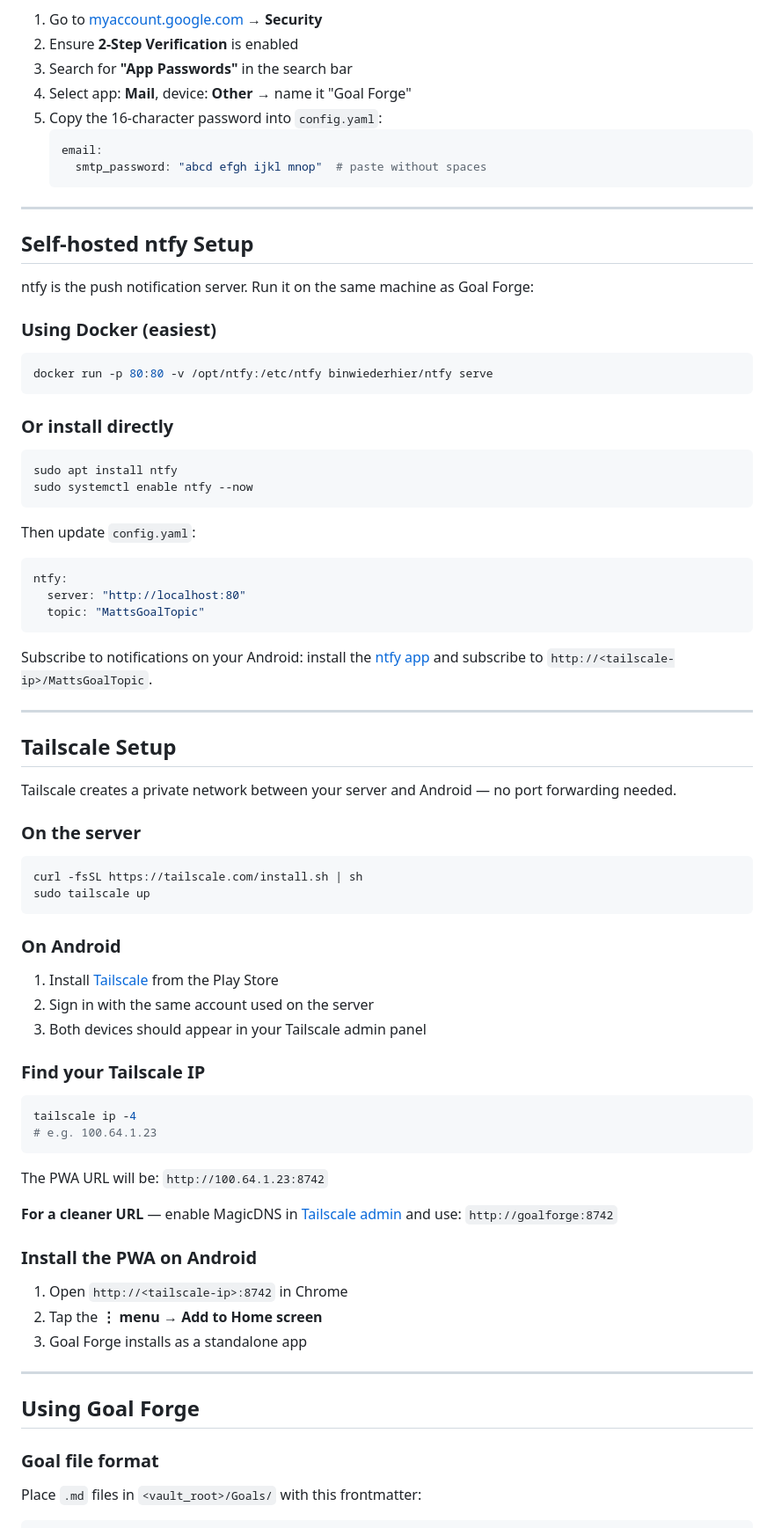
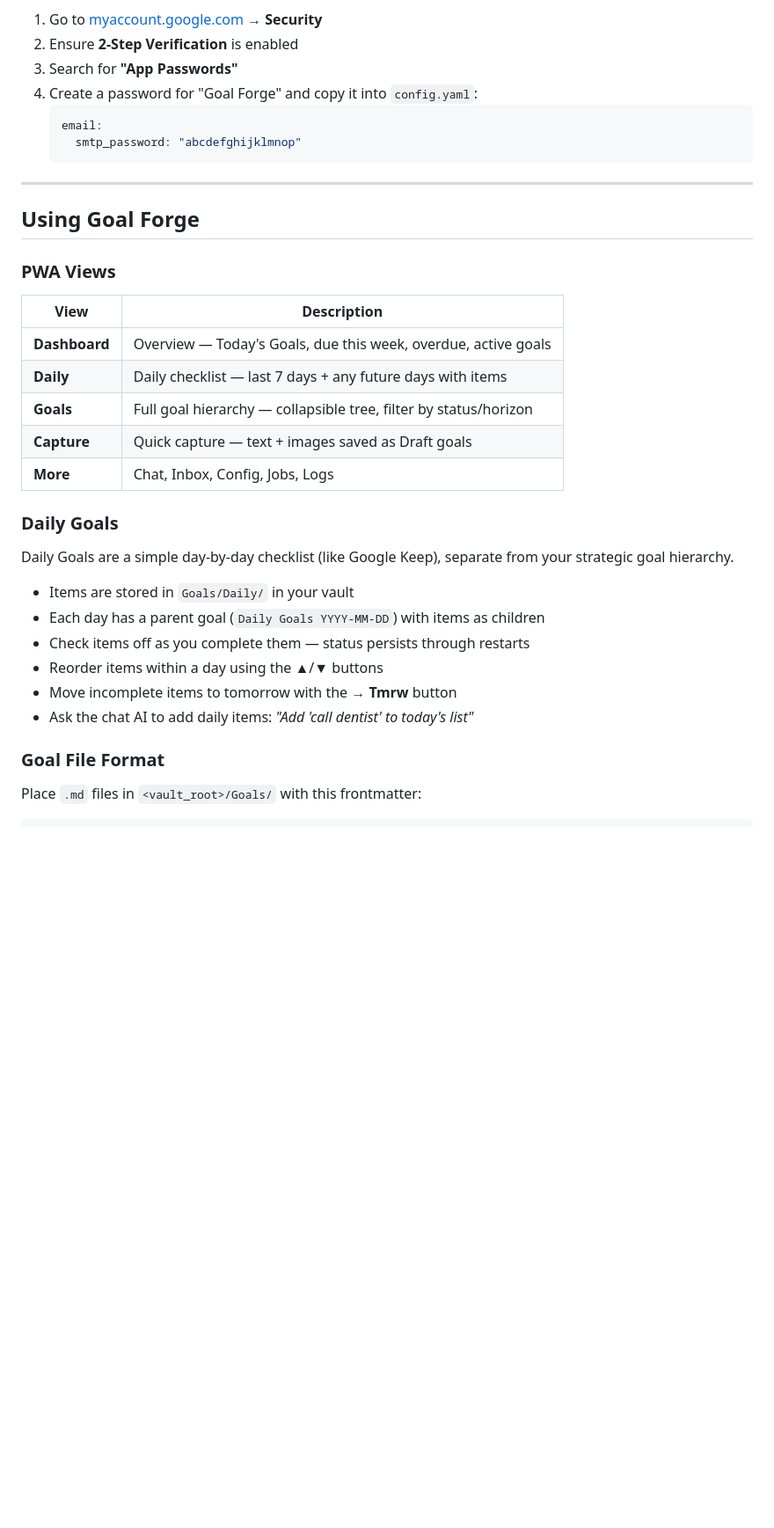
Before and after one commit to mvoight6/goal-forge, a Markdown page: README.md, the part around one of its changes. Shown at 88% size. GitHub-like rendering; blank space fills up the shorter version.

````diff
--- a/README.md
+++ b/README.md
@@ -100,84 +189,39 @@ Required for email notifications. App Passwords bypass 2FA safely.
 
 1. Go to [myaccount.google.com](https://myaccount.google.com) → **Security**
 2. Ensure **2-Step Verification** is enabled
-3. Search for **"App Passwords"** in the search bar
-4. Select app: **Mail**, device: **Other** → name it "Goal Forge"
-5. Copy the 16-character password into `config.yaml`:
+3. Search for **"App Passwords"**
+4. Create a password for "Goal Forge" and copy it into `config.yaml`:
    ```yaml
    email:
-     smtp_password: "abcd efgh ijkl mnop"  # paste without spaces
+     smtp_password: "abcdefghijklmnop"
    ```
-
----
-
-## Self-hosted ntfy Setup
-
-ntfy is the push notification server. Run it on the same machine as Goal Forge:
-
-### Using Docker (easiest)
-
-```bash
-docker run -p 80:80 -v /opt/ntfy:/etc/ntfy binwiederhier/ntfy serve
-```
-
-### Or install directly
-
-```bash
-sudo apt install ntfy
-sudo systemctl enable ntfy --now
-```
-
-Then update `config.yaml`:
-```yaml
-ntfy:
-  server: "http://localhost:80"
-  topic: "MattsGoalTopic"
-```
-
-Subscribe to notifications on your Android: install the [ntfy app](https://play.google.com/store/apps/details?id=io.heckel.ntfy) and subscribe to `http://<tailscale-ip>/MattsGoalTopic`.
-
----
-
-## Tailscale Setup
-
-Tailscale creates a private network between your server and Android — no port forwarding needed.
-
-### On the server
-
-```bash
-curl -fsSL https://tailscale.com/install.sh | sh
-sudo tailscale up
-```
-
-### On Android
-
-1. Install [Tailscale](https://play.google.com/store/apps/details?id=com.tailscale.ipn.android) from the Play Store
-2. Sign in with the same account used on the server
-3. Both devices should appear in your Tailscale admin panel
-
-### Find your Tailscale IP
-
-```bash
-tailscale ip -4
-# e.g. 100.64.1.23
-```
-
-The PWA URL will be: `http://100.64.1.23:8742`
-
-**For a cleaner URL** — enable MagicDNS in [Tailscale admin](https://login.tailscale.com/admin/dns) and use:
-`http://goalforge:8742`
-
-### Install the PWA on Android
-
-1. Open `http://<tailscale-ip>:8742` in Chrome
-2. Tap the **⋮ menu → Add to Home screen**
-3. Goal Forge installs as a standalone app
 
 ---
 
 ## Using Goal Forge
 
-### Goal file format
+### PWA Views
+
+| View | Description |
+|------|-------------|
+| **Dashboard** | Overview — Today's Goals, due this week, overdue, active goals |
+| **Daily** | Daily checklist — last 7 days + any future days with items |
+| **Goals** | Full goal hierarchy — collapsible tree, filter by status/horizon |
+| **Capture** | Quick capture — text + images saved as Draft goals |
+| **More** | Chat, Inbox, Config, Jobs, Logs |
+
+### Daily Goals
+
+Daily Goals are a simple day-by-day checklist (like Google Keep), separate from your strategic goal hierarchy.
+
+- Items are stored in `Goals/Daily/` in your vault
+- Each day has a parent goal (`Daily Goals YYYY-MM-DD`) with items as children
+- Check items off as you complete them — status persists through restarts
+- Reorder items within a day using the ▲/▼ buttons
+- Move incomplete items to tomorrow with the **→ Tmrw** button
+- Ask the chat AI to add daily items: *"Add 'call dentist' to today's list"*
+
+### Goal File Format
 
 Place `.md` files in `<vault_root>/Goals/` with this frontmatter:
 
````
Also changed, not shown: other parts of README.md (+143 -51 lines).
